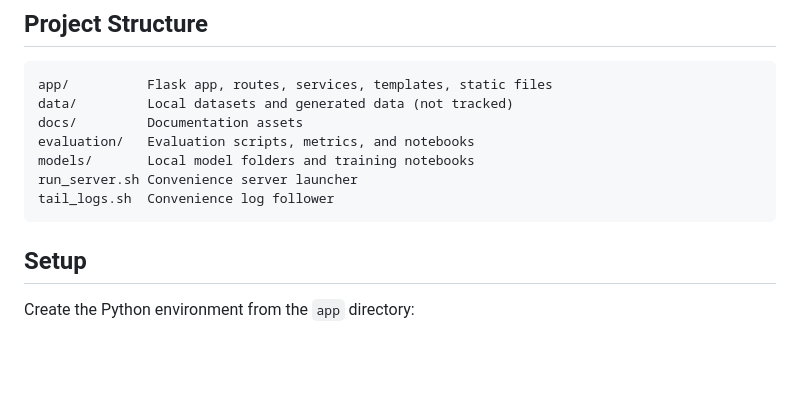
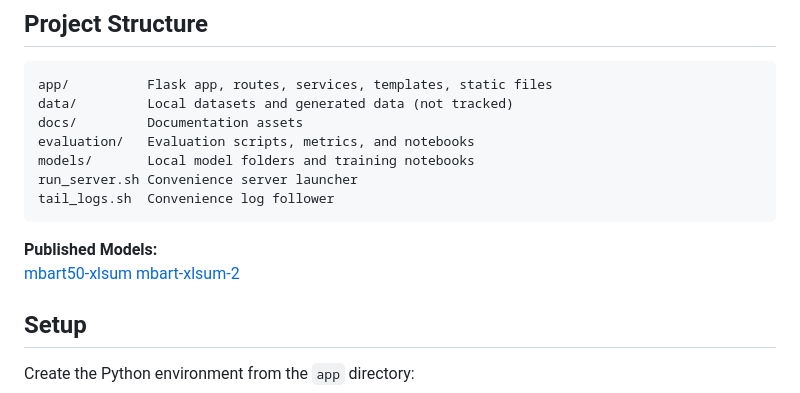
Before and after one commit to mskayacioglu/samurAI, a Markdown page: README.md, the part around the change. GitHub-like rendering; blank space fills up the shorter version.

Commit message:
Add published models section to README
Added published models section with links to Hugging Face.

````diff
--- a/README.md
+++ b/README.md
@@ -26,6 +26,10 @@ models/       Local model folders and training notebooks
 run_server.sh Convenience server launcher
 tail_logs.sh  Convenience log follower
 ```
+
+**Published Models:**
+[mbart50-xlsum](https://huggingface.co/mskayacioglu/mbart50-xlsum)
+[mbart-xlsum-2](https://huggingface.co/mskayacioglu/mbart-xlsum-2)
 
 ## Setup
 
````
